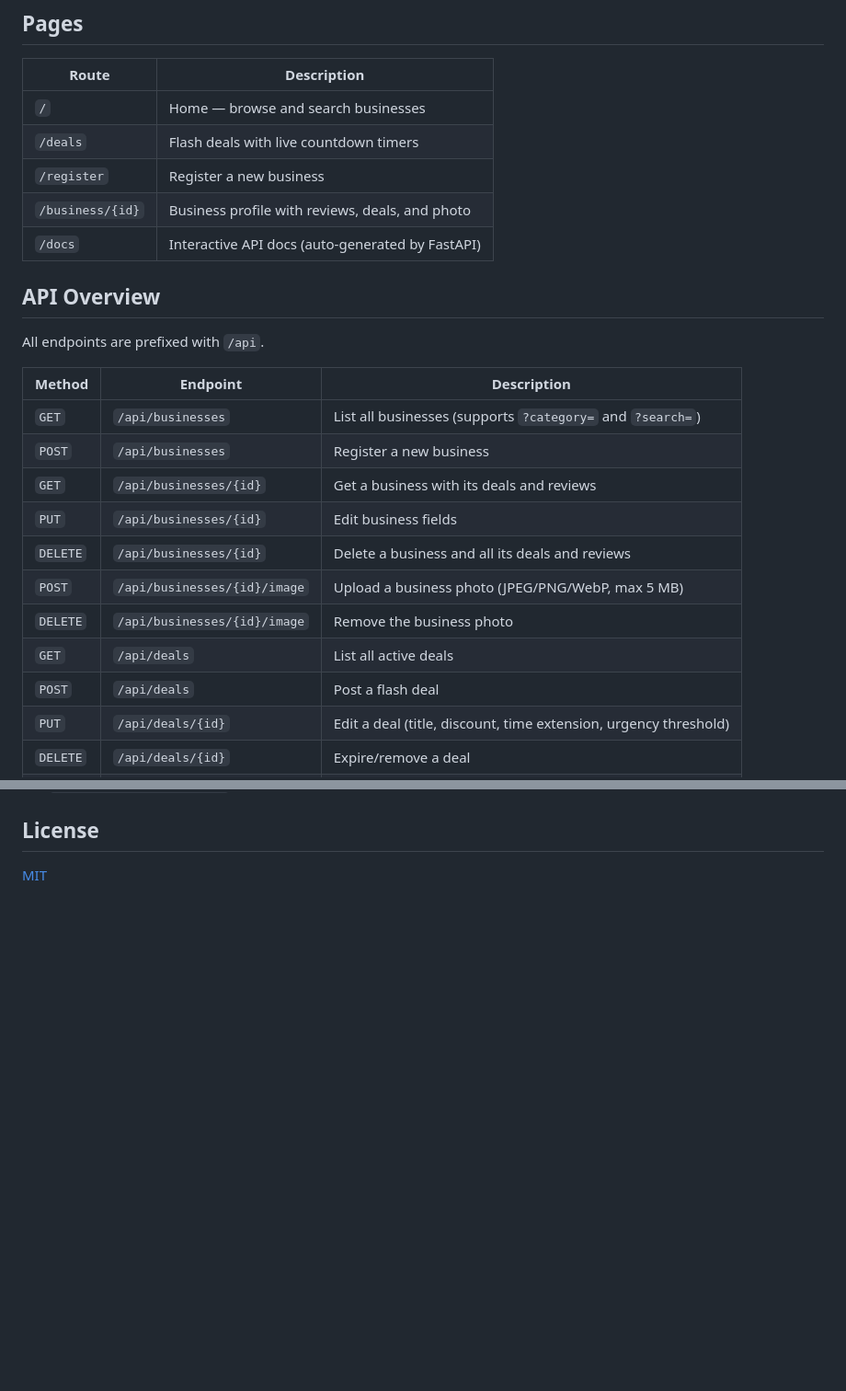
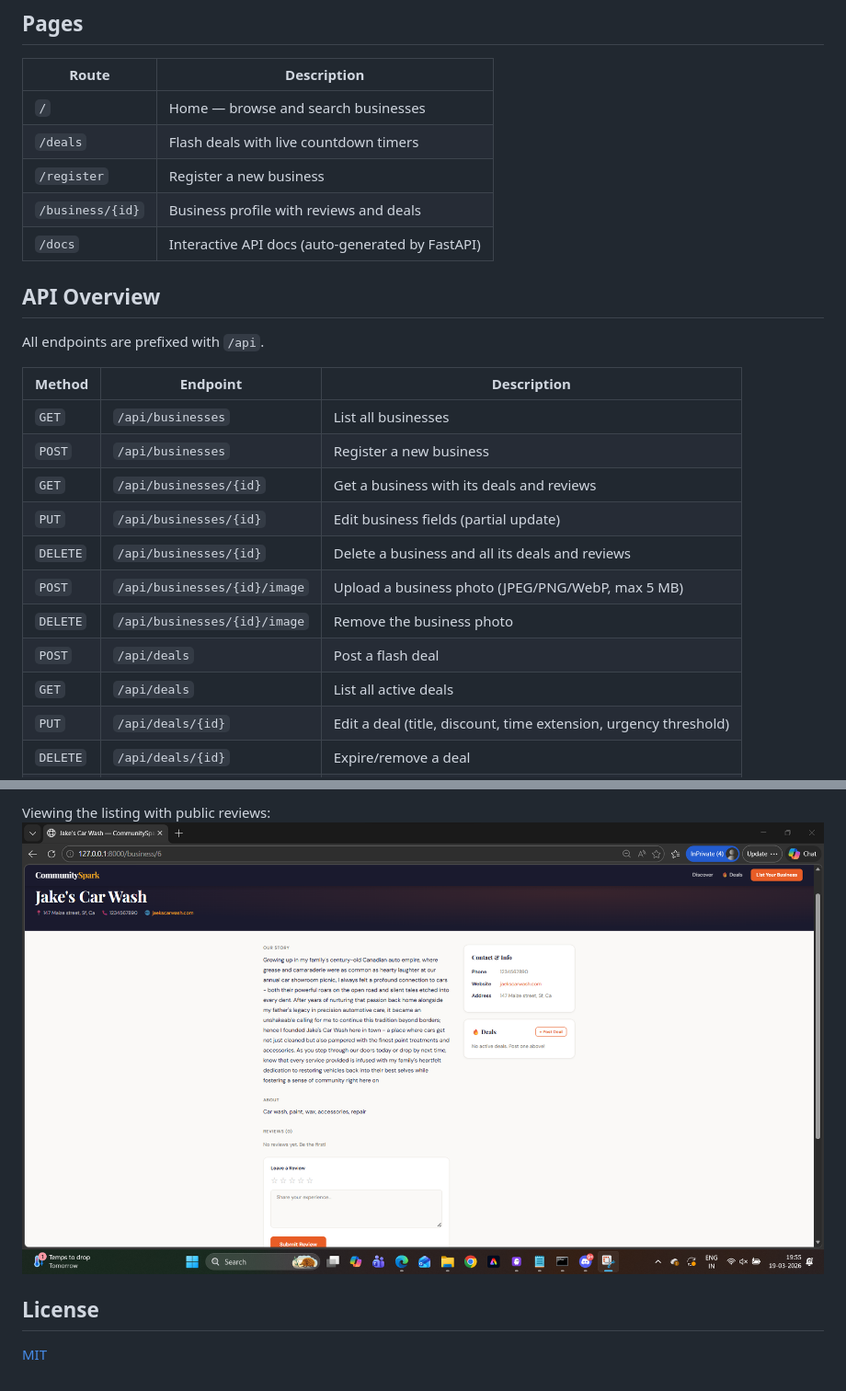
Before and after one commit to AartiDashore/aws_kiro_hackathon_communityspark, a Markdown page: README.md, 2 parts joined by grey strips. Shown at 92% size. GitHub-like rendering; blank space fills up the shorter version.

```diff
--- a/README.md
+++ b/README.md
@@ -46,7 +46,7 @@ Open [http://localhost:8000](http://localhost:8000) — sample data seeds automa
 | `/` | Home — browse and search businesses |
 | `/deals` | Flash deals with live countdown timers |
 | `/register` | Register a new business |
-| `/business/{id}` | Business profile with reviews, deals, and photo |
+| `/business/{id}` | Business profile with reviews and deals |
 | `/docs` | Interactive API docs (auto-generated by FastAPI) |
 
 ## API Overview
@@ -55,15 +55,15 @@ All endpoints are prefixed with `/api`.
 
 | Method | Endpoint | Description |
 |---|---|---|
-| `GET` | `/api/businesses` | List all businesses (supports `?category=` and `?search=`) |
+| `GET` | `/api/businesses` | List all businesses |
 | `POST` | `/api/businesses` | Register a new business |
 | `GET` | `/api/businesses/{id}` | Get a business with its deals and reviews |
-| `PUT` | `/api/businesses/{id}` | Edit business fields |
+| `PUT` | `/api/businesses/{id}` | Edit business fields (partial update) |
 | `DELETE` | `/api/businesses/{id}` | Delete a business and all its deals and reviews |
 | `POST` | `/api/businesses/{id}/image` | Upload a business photo (JPEG/PNG/WebP, max 5 MB) |
 | `DELETE` | `/api/businesses/{id}/image` | Remove the business photo |
+| `POST` | `/api/deals` | Post a flash deal |
 | `GET` | `/api/deals` | List all active deals |
-| `POST` | `/api/deals` | Post a flash deal |
 | `PUT` | `/api/deals/{id}` | Edit a deal (title, discount, time extension, urgency threshold) |
 | `DELETE` | `/api/deals/{id}` | Expire/remove a deal |
 | `POST` | `/api/reviews` | Submit a review |
@@ -206,3 +209,7 @@ See [`.github/workflows/ci.yml`](.github/workflows/ci.yml).
+Viewing the listing with public reviews:
+![description-with-reviews](screenshots/listing_2.png)
+
+
 ## License
 
 [MIT](LICENSE)
```
Also changed, not shown: other parts of README.md (+34 -31 lines).
